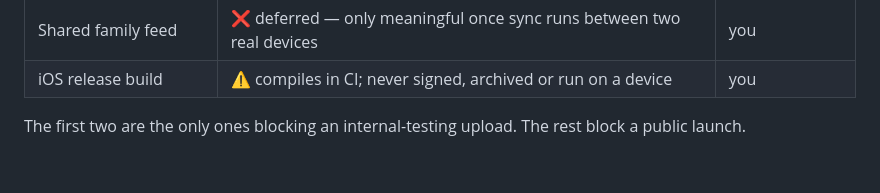
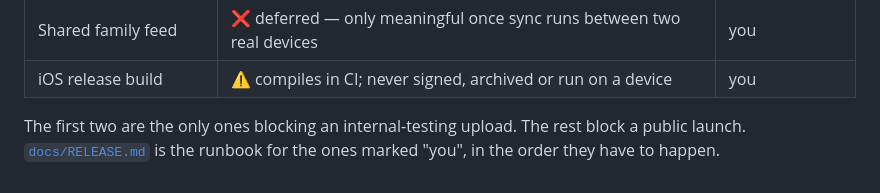
Before and after one commit to nikkyzam/Kids-app, a Markdown page: REQUIREMENTS.md, the part around the change. Drawn GitHub-style.

```diff
--- a/REQUIREMENTS.md
+++ b/REQUIREMENTS.md
@@ -395,4 +395,5 @@ See `PLAY_LISTING.md` for the filled-in answers.
 | iOS release build | ⚠️ compiles in CI; never signed, archived or run on a device | you |
 
 The first two are the only ones blocking an internal-testing upload. The rest
-block a public launch.
+block a public launch. [`docs/RELEASE.md`](docs/RELEASE.md) is the runbook for
+the ones marked "you", in the order they have to happen.
```
Also changed, not shown: README.md (+29 -14 lines), docs/RELEASE.md (added, +201 -0 lines).
